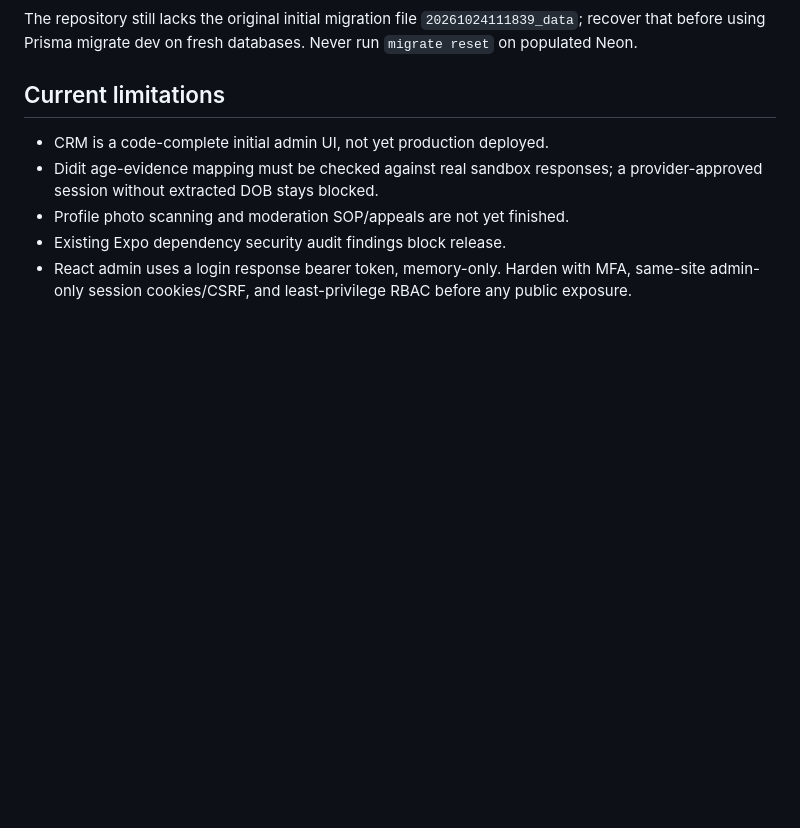
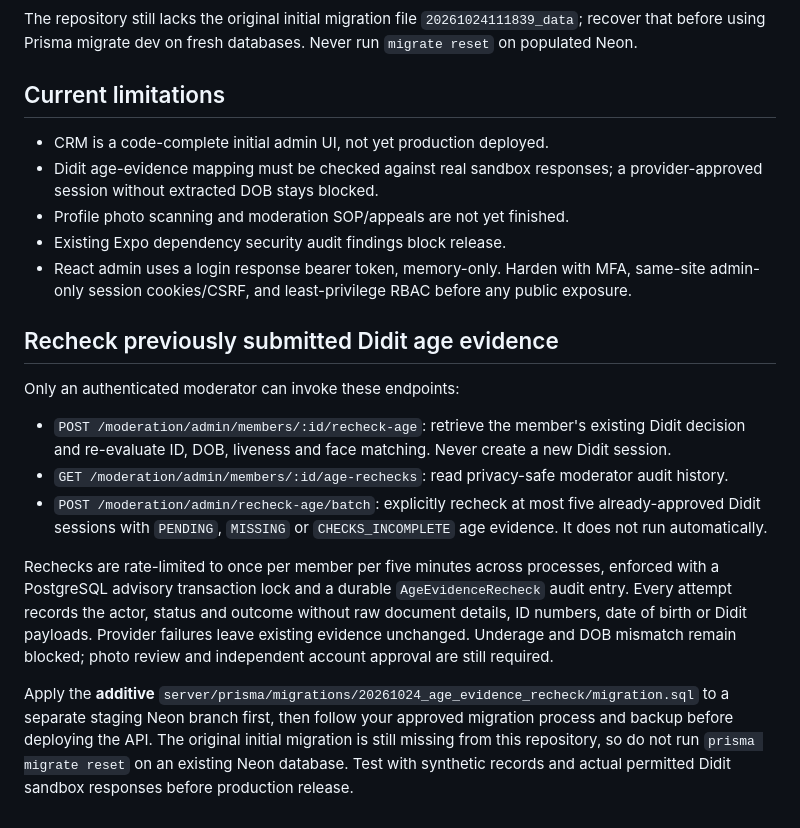
Before and after one commit to IKcracker/LoveBind, a Markdown page: admin/README.md, the part around the change. GitHub-like rendering; blank space fills up the shorter version.

Commit message:
docs(admin): explain rechecks, limits, staging migration and privacy safeguards

```diff
--- a/admin/README.md
+++ b/admin/README.md
@@ -94,3 +94,15 @@ databases. Never run `migrate reset` on populated Neon.
 - React admin uses a login response bearer token, memory-only. Harden with
   MFA, same-site admin-only session cookies/CSRF, and least-privilege RBAC
   before any public exposure.
+
+## Recheck previously submitted Didit age evidence
+
+Only an authenticated moderator can invoke these endpoints:
+
+- `POST /moderation/admin/members/:id/recheck-age`: retrieve the member's existing Didit decision and re-evaluate ID, DOB, liveness and face matching. Never create a new Didit session.
+- `GET /moderation/admin/members/:id/age-rechecks`: read privacy-safe moderator audit history.
+- `POST /moderation/admin/recheck-age/batch`: explicitly recheck at most five already-approved Didit sessions with `PENDING`, `MISSING` or `CHECKS_INCOMPLETE` age evidence. It does not run automatically.
+
+Rechecks are rate-limited to once per member per five minutes across processes, enforced with a PostgreSQL advisory transaction lock and a durable `AgeEvidenceRecheck` audit entry. Every attempt records the actor, status and outcome without raw document details, ID numbers, date of birth or Didit payloads. Provider failures leave existing evidence unchanged. Underage and DOB mismatch remain blocked; photo review and independent account approval are still required.
+
+Apply the **additive** `server/prisma/migrations/20261024_age_evidence_recheck/migration.sql` to a separate staging Neon branch first, then follow your approved migration process and backup before deploying the API. The original initial migration is still missing from this repository, so do not run `prisma migrate reset` on an existing Neon database. Test with synthetic records and actual permitted Didit sandbox responses before production release.
```
